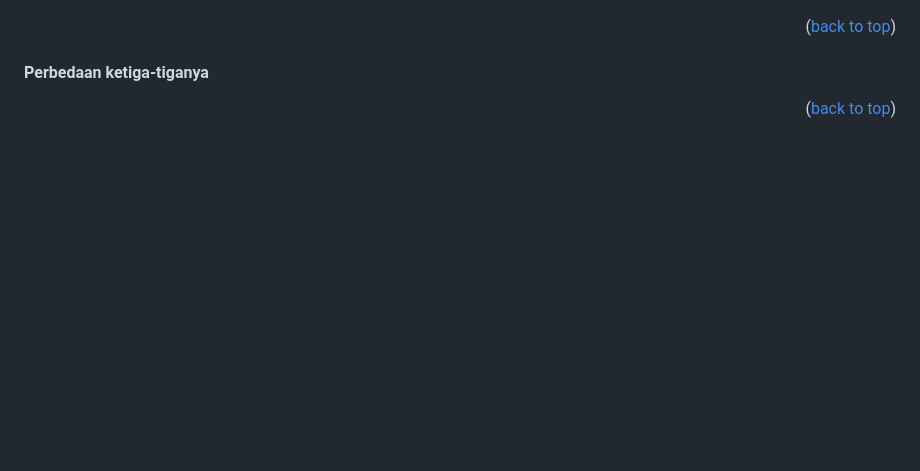
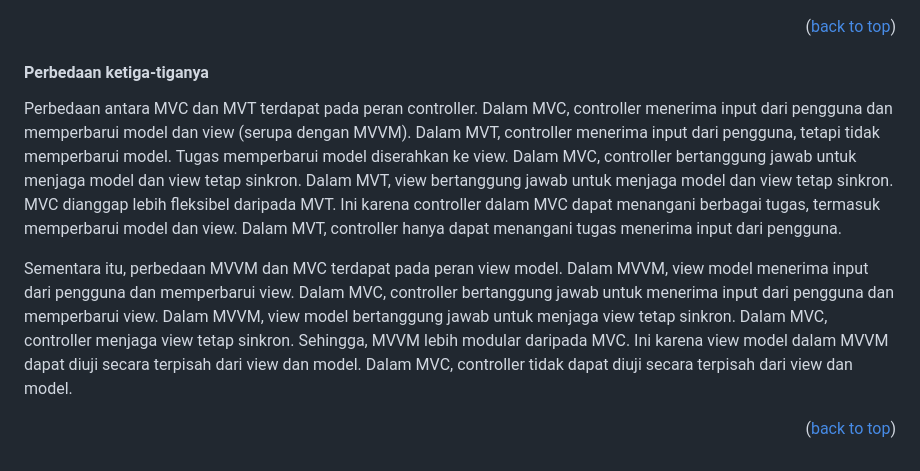
Before and after one commit to SamuelTanielM/pokemon-shop, a Markdown page: README.md, the part around one of its changes. Rendered like a GitHub page; blank space fills up the shorter version.

```diff
--- a/README.md
+++ b/README.md
@@ -338,4 +353,10 @@ Pengguna menuju pada alamat aplikasi yang diinginkan dengan mengetik format URL
 
 <a name="perbedaan"></a>
 #### Perbedaan ketiga-tiganya
+Perbedaan antara MVC dan MVT terdapat pada peran controller. Dalam MVC, controller menerima input dari pengguna dan memperbarui model dan view (serupa dengan MVVM). Dalam MVT, controller menerima input dari pengguna, tetapi tidak memperbarui model. Tugas memperbarui model diserahkan ke view.
+Dalam MVC, controller bertanggung jawab untuk menjaga model dan view tetap sinkron. Dalam MVT, view bertanggung jawab untuk menjaga model dan view tetap sinkron.
+MVC dianggap lebih fleksibel daripada MVT. Ini karena controller dalam MVC dapat menangani berbagai tugas, termasuk memperbarui model dan view. Dalam MVT, controller hanya dapat menangani tugas menerima input dari pengguna.
+
+Sementara itu, perbedaan MVVM dan MVC terdapat pada peran view model. Dalam MVVM, view model menerima input dari pengguna dan memperbarui view. Dalam MVC, controller bertanggung jawab untuk menerima input dari pengguna dan memperbarui view. Dalam MVVM, view model bertanggung jawab untuk menjaga view tetap sinkron. Dalam MVC, controller menjaga view tetap sinkron.
+Sehingga, MVVM lebih modular daripada MVC. Ini karena view model dalam MVVM dapat diuji secara terpisah dari view dan model. Dalam MVC, controller tidak dapat diuji secara terpisah dari view dan model.
 <p align="right">(<a href="#readme-top">back to top</a>)</p>
```
Also changed, not shown: other parts of README.md (+22 -7 lines).
